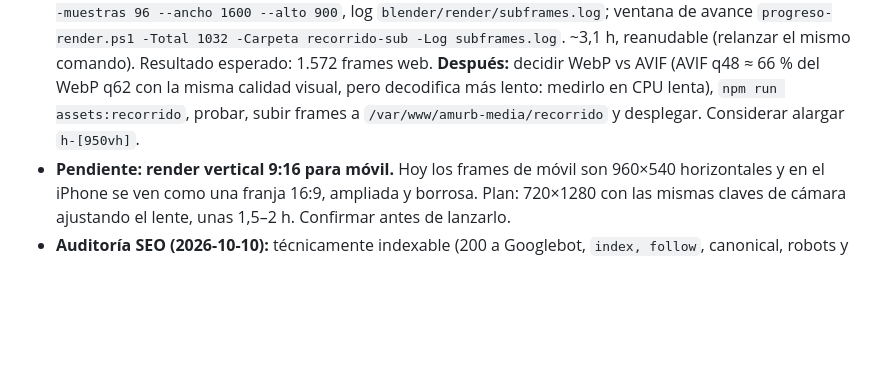
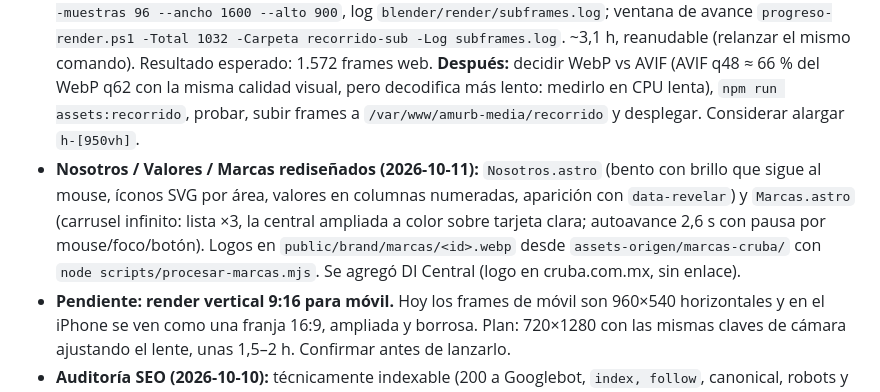
Before and after one commit to OliverHuron/amurb, a Markdown page: CLAUDE.md, the part around the change. GitHub-like rendering; blank space fills up the shorter version.

Commit message:
Docs: rediseño de Nosotros, Valores y Marcas
Co-Authored-By: Claude Opus 5.5 <noreply@anthropic.com>

```diff
--- a/CLAUDE.md
+++ b/CLAUDE.md
@@ -153,6 +153,7 @@ Referencias de producto: fichas de bolardo 120-15-9.5, brocal con tapa ligera, p
 - **Rendimiento (2026-10-08, desplegado):** `SecuenciaFrames` guarda los frames comprimidos (Blob) y decodifica solo una ventana de ~40 ImageBitmaps ya escalados; el canvas nunca supera el tamaño del frame y se dibuja en rAF solo si cambia la posición. Medidor de pruebas: `https://amurb.com.mx/?fps`.
   - Pruebas reales del usuario **antes** de esto: iPhone 11 Pro Max bien con tirones; i7-13700K + 4070 bien; i5 de 9.ª sin gráfica mal; i7 de 13.ª sin gráfica mejor.
 - **HECHO (2026-10-09): 1.572 frames web en AVIF** (desktop 109 MB, mobile 51 MB; los WebP viejos siguen en el servidor y se pueden borrar). Cambio entre vecinos: mediana 23 → 15, máximo 41 → 34 (la métrica se satura; el movimiento por frame es ~la mitad). Decodificación AVIF en Chrome ~10 ms/frame vs 8 ms WebP. Si se re-renderiza otra vez: los nombres `frame_####.avif` tienen `expires 30d` en NGINX → usar carpeta nueva o versionar. Notas del proceso: **865 intermedios más** para fluidez. Medición: cambio medio entre frames vecinos (gris 240×135) hero mediana 4,6 vs recorrido 23. `node blender/calcular-subframes.mjs 12` (objetivo: cambio ≤ 12, mide normales + intermedios existentes) → render `--modo recorrido --subframes --muestras 96 --ancho 1600 --alto 900`, log `blender/render/subframes.log`; ventana de avance `progreso-render.ps1 -Total 1032 -Carpeta recorrido-sub -Log subframes.log`. ~3,1 h, reanudable (relanzar el mismo comando). Resultado esperado: 1.572 frames web. **Después:** decidir WebP vs AVIF (AVIF q48 ≈ 66 % del WebP q62 con la misma calidad visual, pero decodifica más lento: medirlo en CPU lenta), `npm run assets:recorrido`, probar, subir frames a `/var/www/amurb-media/recorrido` y desplegar. Considerar alargar `h-[950vh]`.
+- **Nosotros / Valores / Marcas rediseñados (2026-10-11):** `Nosotros.astro` (bento con brillo que sigue al mouse, íconos SVG por área, valores en columnas numeradas, aparición con `data-revelar`) y `Marcas.astro` (carrusel infinito: lista ×3, la central ampliada a color sobre tarjeta clara; autoavance 2,6 s con pausa por mouse/foco/botón). Logos en `public/brand/marcas/<id>.webp` desde `assets-origen/marcas-cruba/` con `node scripts/procesar-marcas.mjs`. Se agregó DI Central (logo en cruba.com.mx, sin enlace).
 - **Pendiente: render vertical 9:16 para móvil.** Hoy los frames de móvil son 960×540 horizontales y en el iPhone se ven como una franja 16:9, ampliada y borrosa. Plan: 720×1280 con las mismas claves de cámara ajustando el lente, unas 1,5–2 h. Confirmar antes de lanzarlo.
 - **Auditoría SEO (2026-10-10):** técnicamente indexable (200 a Googlebot, `index, follow`, canonical, robots y sitemap correctos). Google aún no lo conoce: sitio de 2 días, sin Search Console ni enlaces entrantes (IndexNow no avisa a Google). Hecho: H1 con la marca ("AmUrb · Ambiental y Urbanística de Michoacán"; el lema grande pasó a `<p>`) y redirección `http → https` en el NGINX del VPS (`X-Forwarded-Proto`; respaldo en `/root/amurb.nginx.bak-*`). El dominio viejo `amurb.siafsystem.online` (copia duplicada) ya redirige con 301. Ideas: enlace desde cruba.com.mx, perfiles sociales + `sameAs`, páginas por producto.
 - **Pendiente del usuario:**
```
